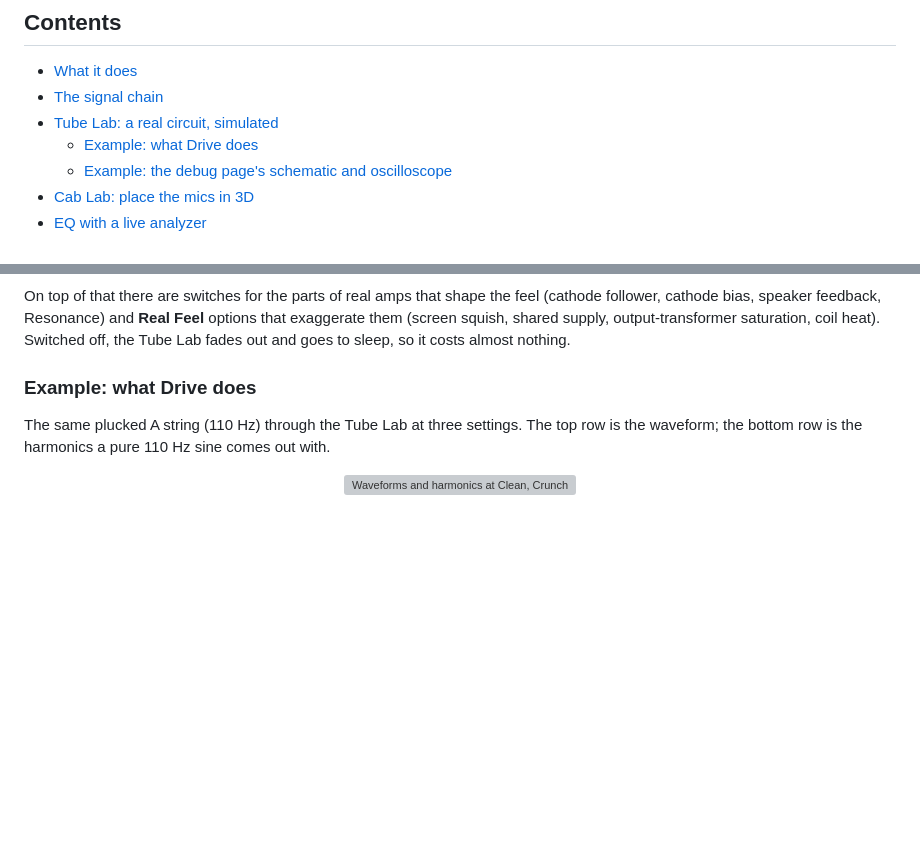
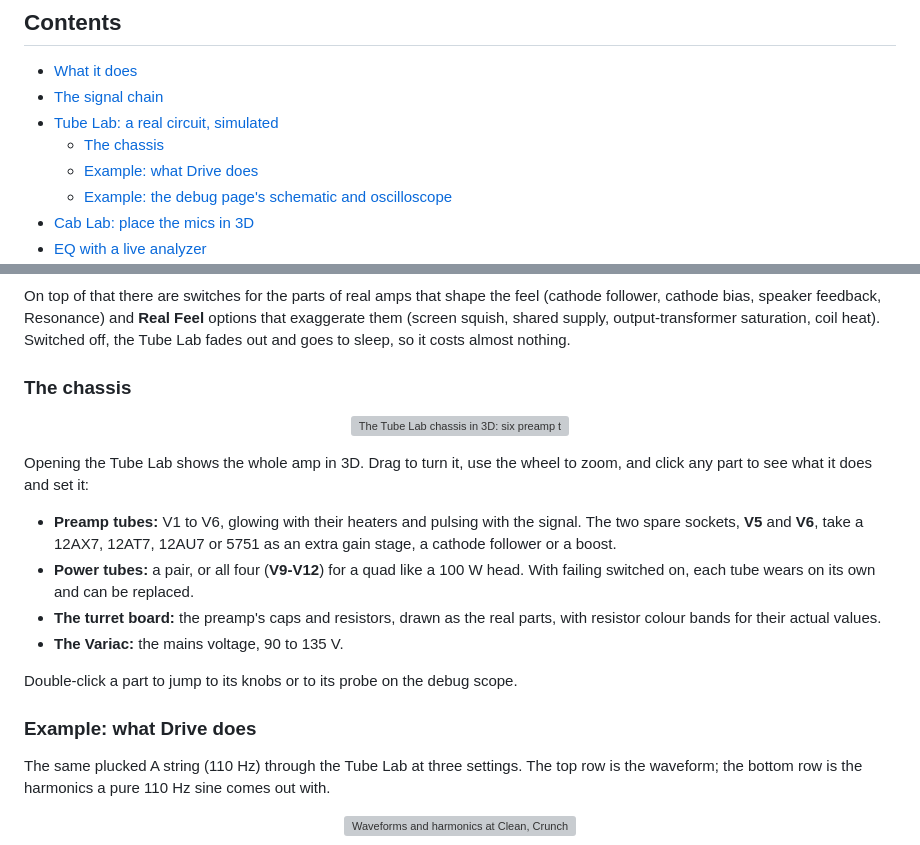
Before and after one commit to Gwojtowicz/Griffin-Amplification, a Markdown page: README.md, 2 parts joined by grey strips. Drawn GitHub-style; blank space fills up the shorter version; grey boxes are pictures that could not be loaded.

Commit message:
README: the Tube Lab chassis, with a picture

```diff
--- a/README.md
+++ b/README.md
@@ -44,6 +44,7 @@ can play a captured amp and the simulated one in the same chain.
 - [What it does](#what-it-does)
 - [The signal chain](#the-signal-chain)
 - [Tube Lab: a real circuit, simulated](#tube-lab-a-real-circuit-simulated)
+  - [The chassis](#the-chassis)
   - [Example: what Drive does](#example-what-drive-does)
   - [Example: the debug page's schematic and oscilloscope](#example-the-debug-pages-schematic-and-oscilloscope)
 - [Cab Lab: place the mics in 3D](#cab-lab-place-the-mics-in-3d)
@@ -129,6 +130,26 @@ On top of that there are switches for the parts of real amps that shape the feel
 cathode bias, speaker feedback, Resonance) and **Real Feel** options that exaggerate them (screen
 squish, shared supply, output-transformer saturation, coil heat). Switched off, the Tube Lab fades out
 and goes to sleep, so it costs almost nothing.
+
+### The chassis
+
+<p align="center">
+  <img src="docs/images/tube-lab-chassis.png" alt="The Tube Lab chassis in 3D: six preamp tubes, four power tubes, the turret board, the transformers and the Variac, with the V5 socket selected as a 12AT7 gain stage" width="100%">
+</p>
+
+Opening the Tube Lab shows the whole amp in 3D. Drag to turn it, use the wheel to zoom, and click
+any part to see what it does and set it:
+
+- **Preamp tubes:** V1 to V6, glowing with their heaters and pulsing with the signal. The two spare
+  sockets, **V5** and **V6**, take a 12AX7, 12AT7, 12AU7 or 5751 as an extra gain stage, a cathode
+  follower or a boost.
+- **Power tubes:** a pair, or all four (**V9-V12**) for a quad like a 100 W head. With failing switched
+  on, each tube wears on its own and can be replaced.
+- **The turret board:** the preamp's caps and resistors, drawn as the real parts, with resistor colour
+  bands for their actual values.
+- **The Variac:** the mains voltage, 90 to 135 V.
+
+Double-click a part to jump to its knobs or to its probe on the debug scope.
 
 ### Example: what Drive does
 
```
